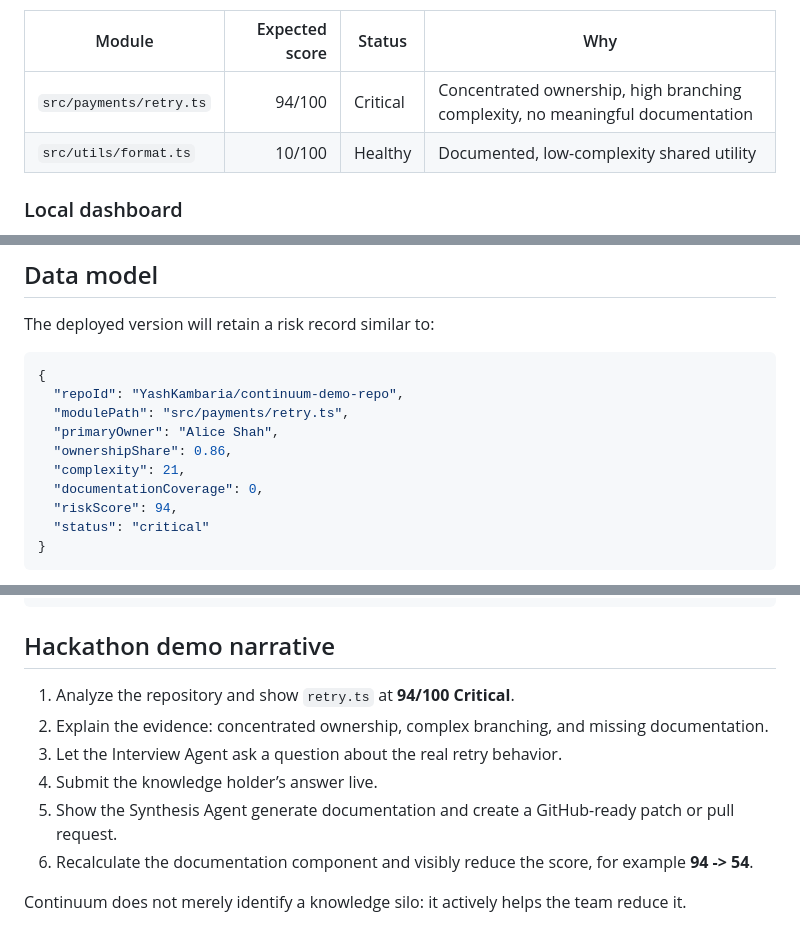
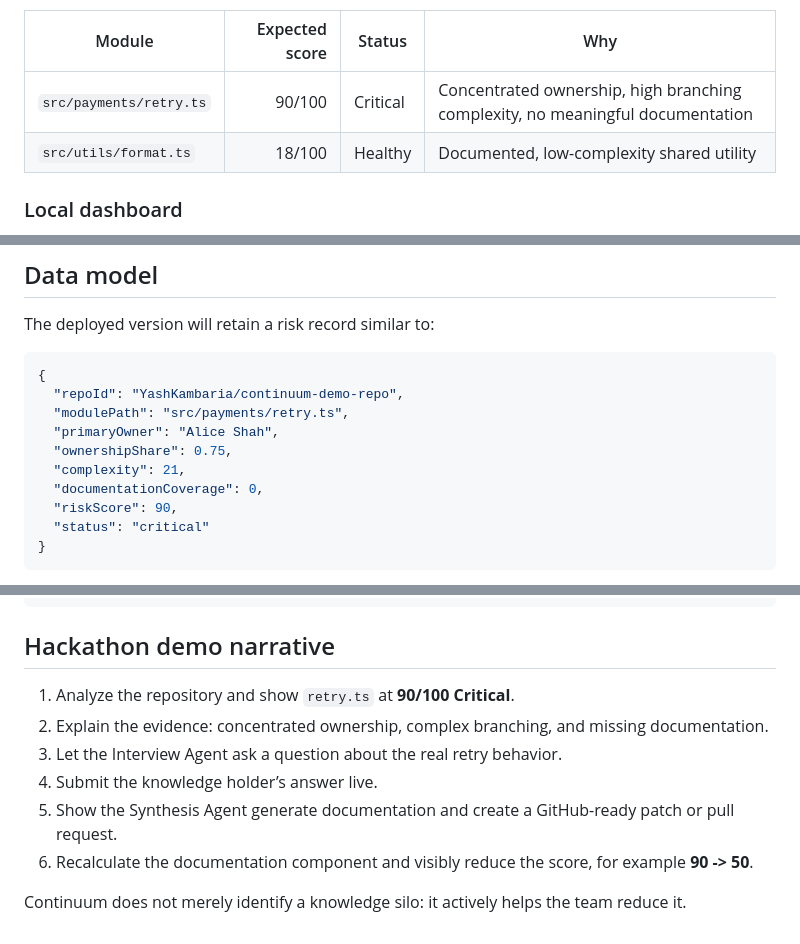
Before and after one commit to YashKambaria/continuum-demo-repo, a Markdown page: README.md, 3 parts joined by grey strips. Drawn GitHub-style.

Commit message:
Align documentation with current risk analysis

````diff
--- a/README.md
+++ b/README.md
@@ -60,8 +60,8 @@ AI helps explain the risk and capture missing knowledge, but it does not invent
 
 | Module | Expected score | Status | Why |
 | --- | ---: | --- | --- |
-| `src/payments/retry.ts` | 94/100 | Critical | Concentrated ownership, high branching complexity, no meaningful documentation |
-| `src/utils/format.ts` | 10/100 | Healthy | Documented, low-complexity shared utility |
+| `src/payments/retry.ts` | 90/100 | Critical | Concentrated ownership, high branching complexity, no meaningful documentation |
+| `src/utils/format.ts` | 18/100 | Healthy | Documented, low-complexity shared utility |
 
 ### Local dashboard
 
@@ -157,10 +157,10 @@ The deployed version will retain a risk record similar to:
   "repoId": "YashKambaria/continuum-demo-repo",
   "modulePath": "src/payments/retry.ts",
   "primaryOwner": "Alice Shah",
-  "ownershipShare": 0.86,
+  "ownershipShare": 0.75,
   "complexity": 21,
   "documentationCoverage": 0,
-  "riskScore": 94,
+  "riskScore": 90,
   "status": "critical"
 }
 ```
@@ -216,11 +216,11 @@ continuum-demo-repo/
 
 ## Hackathon demo narrative
 
-1. Analyze the repository and show `retry.ts` at **94/100 Critical**.
+1. Analyze the repository and show `retry.ts` at **90/100 Critical**.
 2. Explain the evidence: concentrated ownership, complex branching, and missing documentation.
 3. Let the Interview Agent ask a question about the real retry behavior.
 4. Submit the knowledge holder’s answer live.
 5. Show the Synthesis Agent generate documentation and create a GitHub-ready patch or pull request.
-6. Recalculate the documentation component and visibly reduce the score, for example **94 -> 54**.
+6. Recalculate the documentation component and visibly reduce the score, for example **90 -> 50**.
 
 Continuum does not merely identify a knowledge silo: it actively helps the team reduce it.
````
